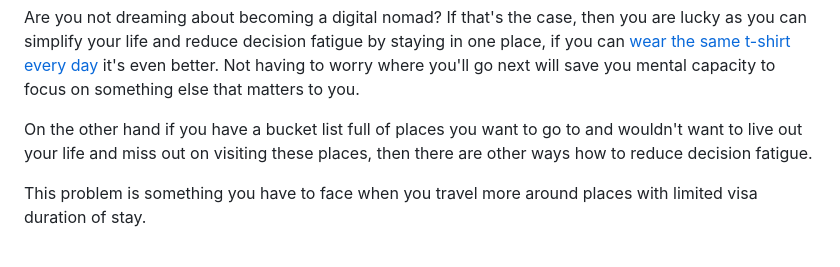
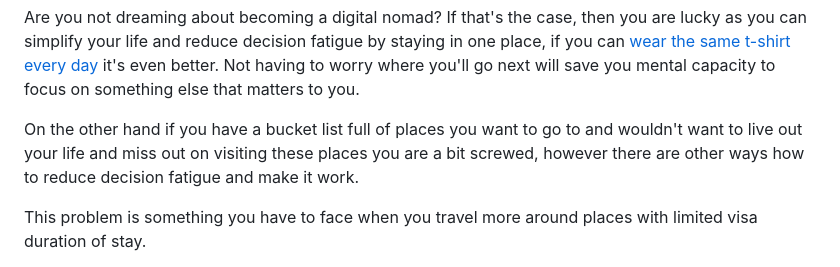
Before and after one commit to halafi/filiphalas.com, a Markdown page: articles/reduce-decision-fatigue-digital-nomad.md, the part around the change. Drawn GitHub-style.

Commit message:
feat: update

```diff
--- a/articles/reduce-decision-fatigue-digital-nomad.md
+++ b/articles/reduce-decision-fatigue-digital-nomad.md
@@ -7,7 +7,7 @@ date: "2023-02-17"
 
 Are you not dreaming about becoming a digital nomad? If that's the case, then you are lucky as you can simplify your life and reduce decision fatigue by staying in one place, if you can [wear the same t-shirt every day](https://www.inc.com/craig-bloem/this-1-unusual-habit-helped-make-mark-zuckerberg-steve-jobs-dr-dre-successful.html) it's even better. Not having to worry where you'll go next will save you mental capacity to focus on something else that matters to you.
 
-On the other hand if you have a bucket list full of places you want to go to and wouldn't want to live out your life and miss out on visiting these places, then there are other ways how to reduce decision fatigue.
+On the other hand if you have a bucket list full of places you want to go to and wouldn't want to live out your life and miss out on visiting these places you are a bit screwed, however there are other ways how to reduce decision fatigue and make it work.
 
 This problem is something you have to face when you travel more around places with limited visa duration of stay.
 
```
